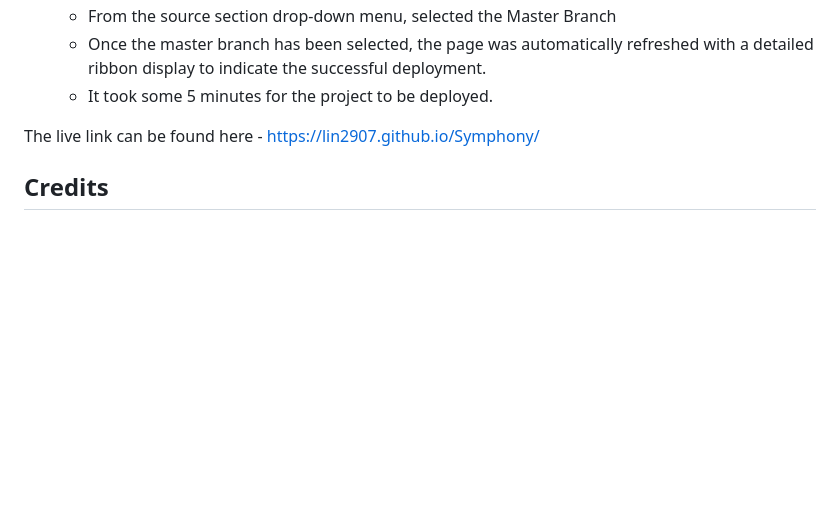
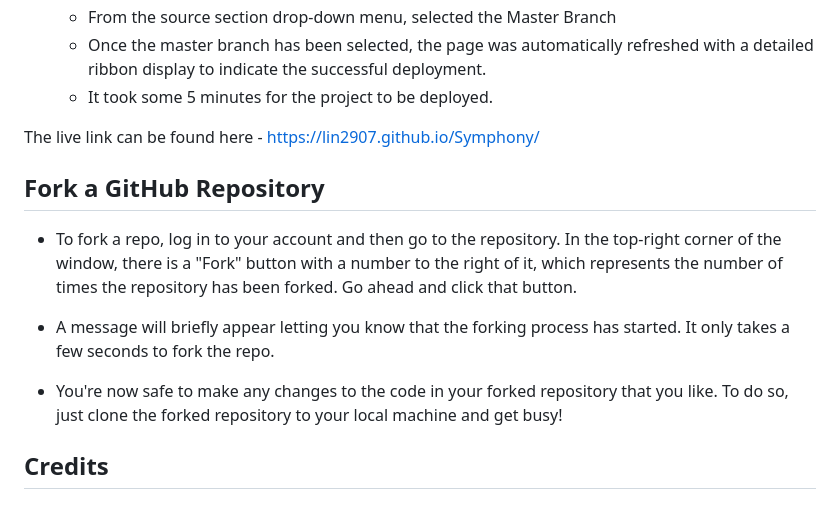
Before and after one commit to Lin2907/Symphony, a Markdown page: README.md, the part around the change printed below. GitHub-like rendering; blank space fills up the shorter version.

Commit message:
Add the Fork process to Readme file

```diff
--- a/README.md
+++ b/README.md
@@ -139,6 +141,13 @@ Cause: Incorrect path to favicon.
 
 The live link can be found here - https://lin2907.github.io/Symphony/
 
+## Fork a GitHub Repository
+
+* To fork a repo, log in to your account and then go to the repository. In the top-right corner of the window, there is a "Fork" button with a number to the right of it, which represents the number of times the repository has been forked. Go ahead and click that button.
+
+ * A message will briefly appear letting you know that the forking process has started. It only takes a few seconds to fork the repo.
+
+ * You're now safe to make any changes to the code in your forked repository that you like. To do so, just clone the forked repository to your local machine and get busy!
 
 
 ## Credits
```
Also changed, not shown: other parts of README.md (+2 -0 lines), assets/media/color.png (added), image.png (added).
